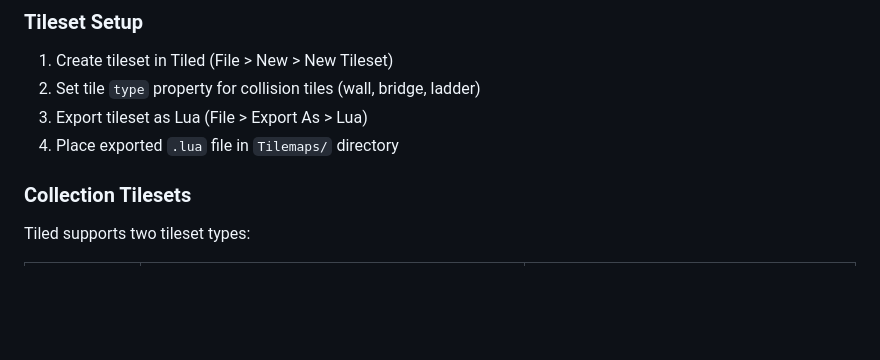
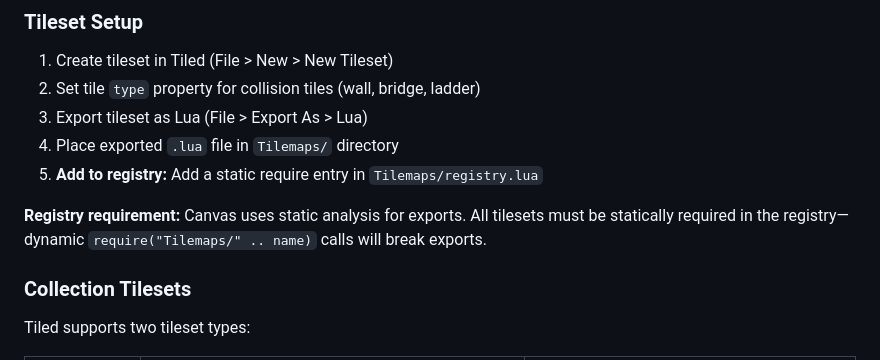
Before and after one commit to CaptainCoderOrg/AdventuresInPlatforming, a Markdown page: CLAUDE/levels.md, the part around the change. GitHub-like rendering; blank space fills up the shorter version.

```diff
--- a/CLAUDE/levels.md
+++ b/CLAUDE/levels.md
@@ -174,6 +174,9 @@ Tiled maps with negative coordinates (infinite maps) are automatically normalize
 2. Set tile `type` property for collision tiles (wall, bridge, ladder)
 3. Export tileset as Lua (File > Export As > Lua)
 4. Place exported `.lua` file in `Tilemaps/` directory
+5. **Add to registry:** Add a static require entry in `Tilemaps/registry.lua`
+
+**Registry requirement:** Canvas uses static analysis for exports. All tilesets must be statically required in the registry—dynamic `require("Tilemaps/" .. name)` calls will break exports.
 
 ### Collection Tilesets
 
```
Also changed, not shown: CLAUDE.md (+10 -0 lines).
